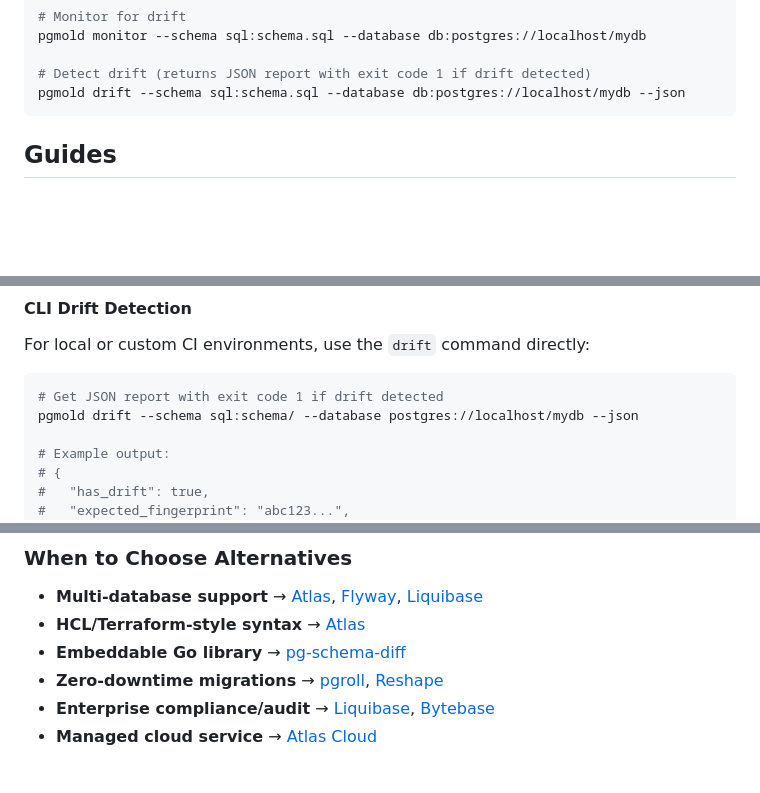
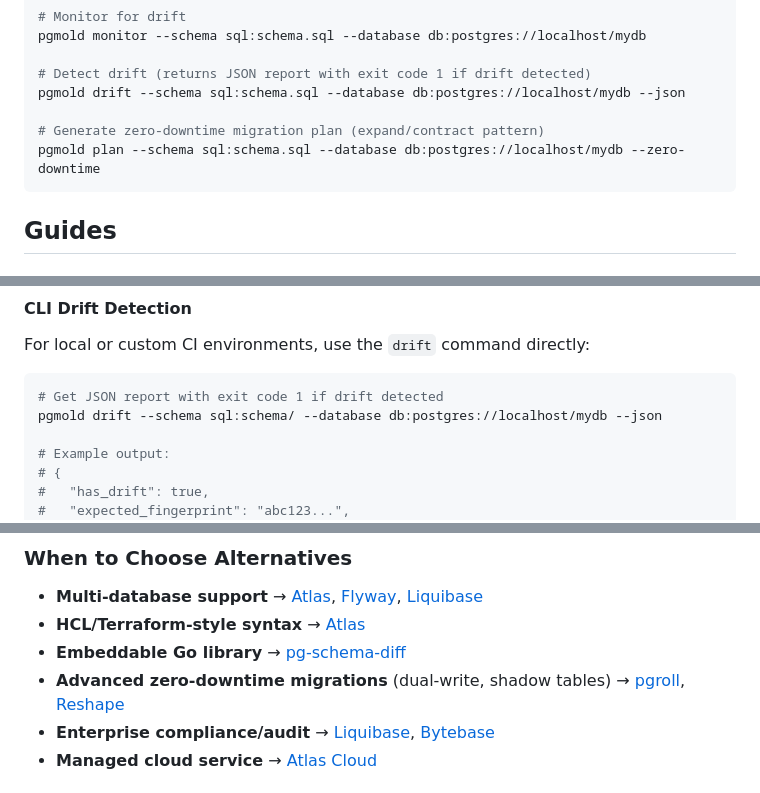
Before and after one commit to fmguerreiro/pgmold, a Markdown page: README.md, 3 parts joined by grey strips. Drawn GitHub-style; blank space fills up the shorter version.

````diff
--- a/README.md
+++ b/README.md
@@ -123,6 +124,9 @@ pgmold monitor --schema sql:schema.sql --database db:postgres://localhost/mydb
 
 # Detect drift (returns JSON report with exit code 1 if drift detected)
 pgmold drift --schema sql:schema.sql --database db:postgres://localhost/mydb --json
+
+# Generate zero-downtime migration plan (expand/contract pattern)
+pgmold plan --schema sql:schema.sql --database db:postgres://localhost/mydb --zero-downtime
 ```
 
 ## Guides
@@ -320,7 +384,7 @@ For local or custom CI environments, use the `drift` command directly:
 
 ```bash
 # Get JSON report with exit code 1 if drift detected
-pgmold drift --schema sql:schema/ --database postgres://localhost/mydb --json
+pgmold drift --schema sql:schema/ --database db:postgres://localhost/mydb --json
 
 # Example output:
 # {
@@ -393,7 +457,7 @@ Traditional tools where you write numbered migration files manually.
 - **Multi-database support** → [Atlas](https://atlasgo.io/), [Flyway](https://flywaydb.org), [Liquibase](https://www.liquibase.org/)
 - **HCL/Terraform-style syntax** → [Atlas](https://atlasgo.io/)
 - **Embeddable Go library** → [pg-schema-diff](https://github.com/stripe/pg-schema-diff)
-- **Zero-downtime migrations** → [pgroll](https://github.com/xataio/pgroll), [Reshape](https://github.com/fabianlindfors/reshape)
+- **Advanced zero-downtime migrations** (dual-write, shadow tables) → [pgroll](https://github.com/xataio/pgroll), [Reshape](https://github.com/fabianlindfors/reshape)
 - **Enterprise compliance/audit** → [Liquibase](https://www.liquibase.org/), [Bytebase](https://www.bytebase.com/)
 - **Managed cloud service** → [Atlas Cloud](https://atlasgo.io/cloud/getting-started)
 
````
Also changed, not shown: other parts of README.md (+61 -0 lines), ARCHITECTURE.md (+40 -1 lines).
